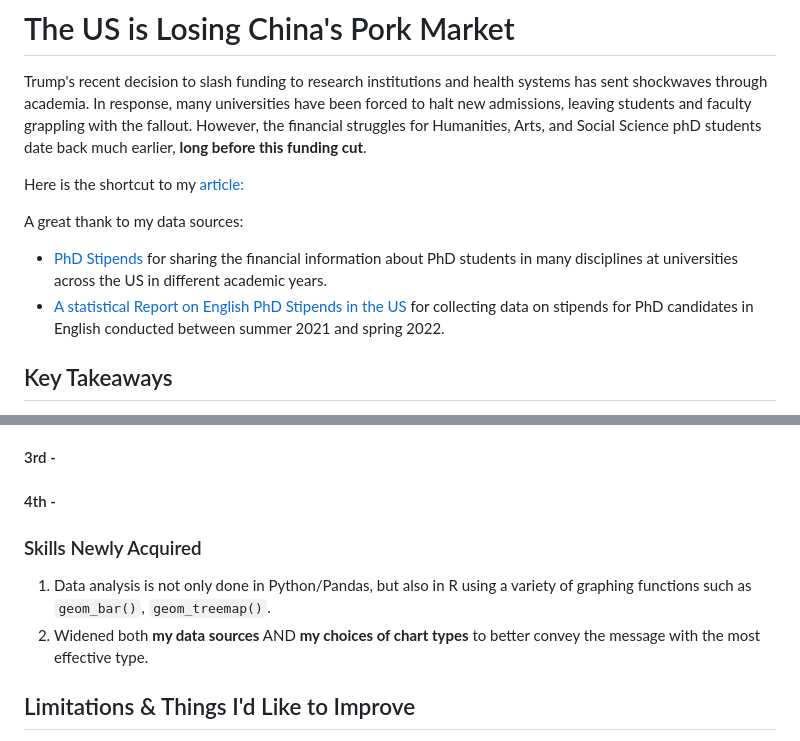
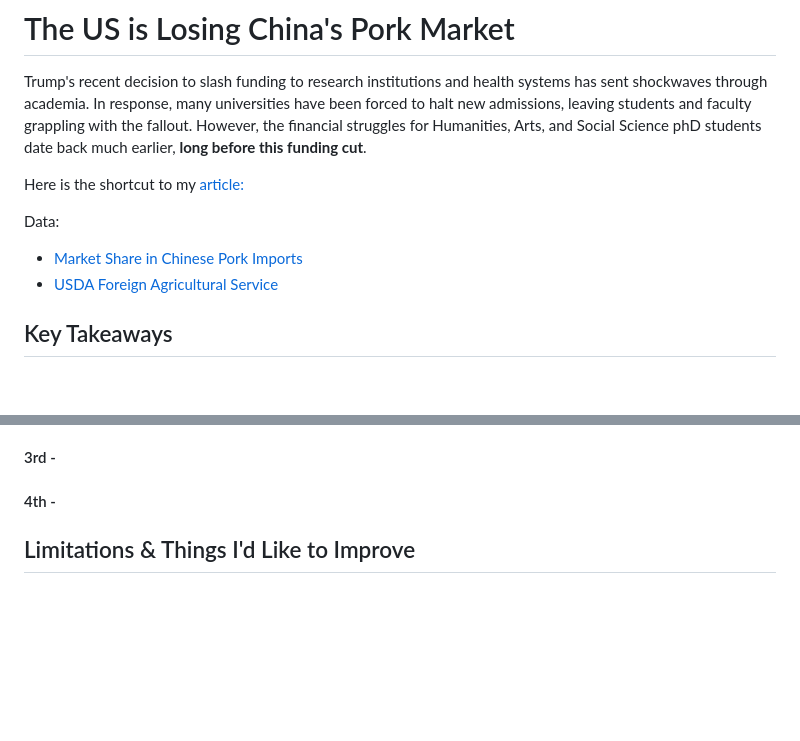
Before and after one commit to yatingw24/exports, a Markdown page: README.md, 2 parts joined by grey strips. Rendered like a GitHub page; blank space fills up the shorter version.

```diff
--- a/README.md
+++ b/README.md
@@ -3,9 +3,9 @@ Trump's recent decision to slash funding to research institutions and health sys
 
 Here is the shortcut to my [article:](https://yatingw24.github.io/exports/)
 
-A great thank to my data sources:
-- [PhD Stipends](https://www.phdstipends.com/) for sharing the financial information about PhD students in many disciplines at universities across the US in different academic years.
-- [A statistical Report on English PhD Stipends in the US](https://profession.mla.org/english-phd-stipends-in-the-united-states-statistical-report/) for collecting data on stipends for PhD candidates in English conducted between summer 2021 and spring 2022.
+Data:
+- [Market Share in Chinese Pork Imports](http://stats.customs.gov.cn/indexEn)
+- [USDA Foreign Agricultural Service](https://apps.fas.usda.gov/GATS/default.aspx)
 
 
 ## Key Takeaways
@@ -97,12 +97,6 @@ public %>%
 #### 4th -
 
 
-
-### Skills Newly Acquired
-1. Data analysis is not only done in Python/Pandas, but also in R using a variety of graphing functions such as `geom_bar()`, `geom_treemap()`.
-2. Widened both **my data sources** AND **my choices of chart types** to better convey the message with the most effective type.
-
-
 ## Limitations & Things I'd Like to Improve
 1. This is a data-driven project done with a limited amount of time - I would interview PhD candidates from public universities to understand their stipend and how they support themselves financially;
 2. While this analysis compares stipends to the U.S. median cost of living ($3,851/month in 2024), the actual living costs vary widely by location. Future work could involve curating a new dataset on regional stipend differences and visualizing geographic disparities in financial support for PhD students.
```
